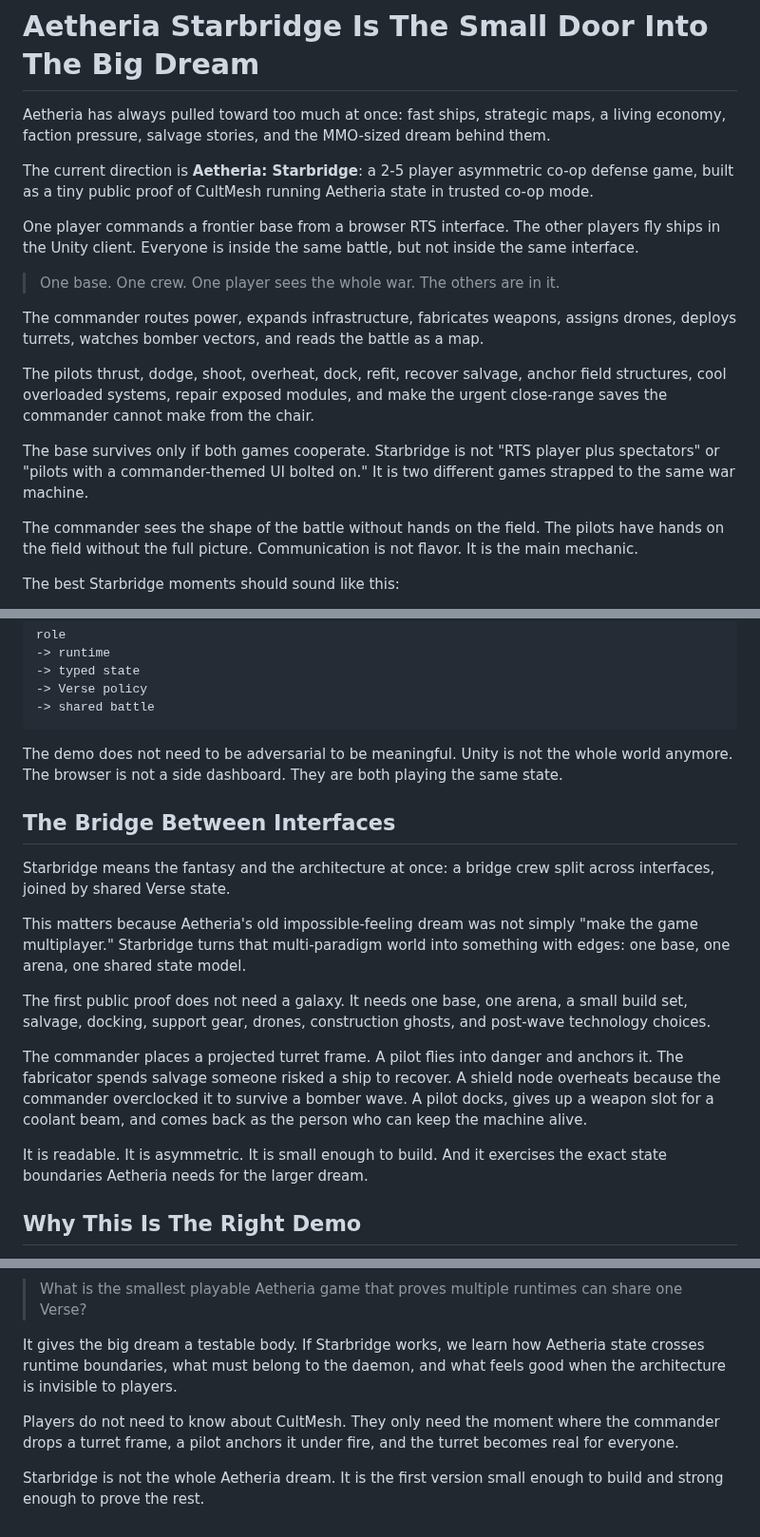
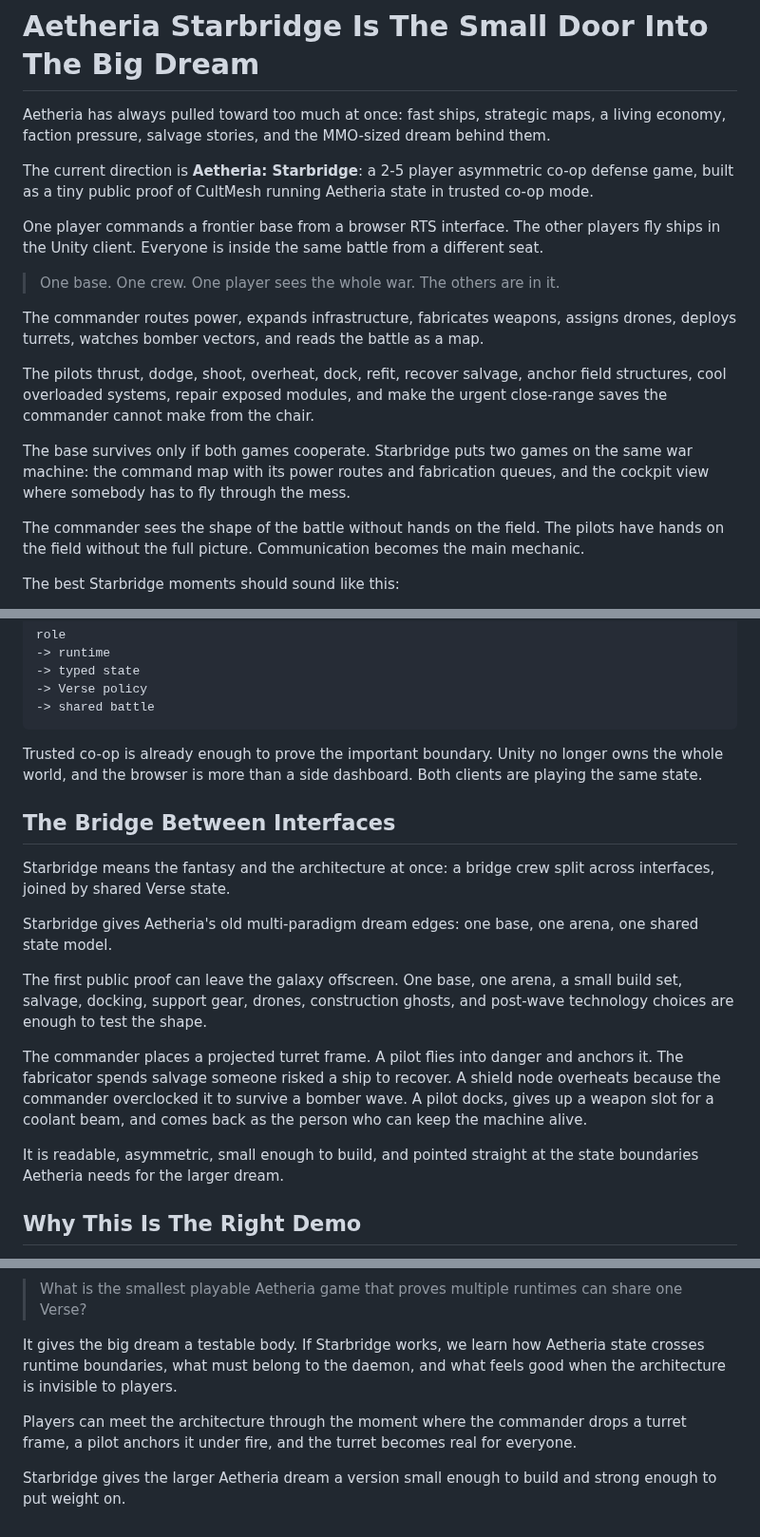
Before and after one commit to GameCult/gamecult-site, a Markdown page: GameCult/Blog/aetheria-starbridge-cultmesh-demo.md, 3 parts joined by grey strips. Shown at 95% size. Rendered like a GitHub page.

Commit message:
Polish Starbridge post cadence

````diff
--- a/GameCult/Blog/aetheria-starbridge-cultmesh-demo.md
+++ b/GameCult/Blog/aetheria-starbridge-cultmesh-demo.md
@@ -19,7 +19,7 @@ Aetheria has always pulled toward too much at once: fast ships, strategic maps,
 
 The current direction is **Aetheria: Starbridge**: a 2-5 player asymmetric co-op defense game, built as a tiny public proof of CultMesh running Aetheria state in trusted co-op mode.
 
-One player commands a frontier base from a browser RTS interface. The other players fly ships in the Unity client. Everyone is inside the same battle, but not inside the same interface.
+One player commands a frontier base from a browser RTS interface. The other players fly ships in the Unity client. Everyone is inside the same battle from a different seat.
 
 > One base. One crew. One player sees the whole war. The others are in it.
 
@@ -27,9 +27,9 @@ The commander routes power, expands infrastructure, fabricates weapons, assigns
 
 The pilots thrust, dodge, shoot, overheat, dock, refit, recover salvage, anchor field structures, cool overloaded systems, repair exposed modules, and make the urgent close-range saves the commander cannot make from the chair.
 
-The base survives only if both games cooperate. Starbridge is not "RTS player plus spectators" or "pilots with a commander-themed UI bolted on." It is two different games strapped to the same war machine.
+The base survives only if both games cooperate. Starbridge puts two games on the same war machine: the command map with its power routes and fabrication queues, and the cockpit view where somebody has to fly through the mess.
 
-The commander sees the shape of the battle without hands on the field. The pilots have hands on the field without the full picture. Communication is not flavor. It is the main mechanic.
+The commander sees the shape of the battle without hands on the field. The pilots have hands on the field without the full picture. Communication becomes the main mechanic.
 
 The best Starbridge moments should sound like this:
 
@@ -65,19 +65,19 @@ role
 -> shared battle
 ```
 
-The demo does not need to be adversarial to be meaningful. Unity is not the whole world anymore. The browser is not a side dashboard. They are both playing the same state.
+Trusted co-op is already enough to prove the important boundary. Unity no longer owns the whole world, and the browser is more than a side dashboard. Both clients are playing the same state.
 
 ## The Bridge Between Interfaces
 
 Starbridge means the fantasy and the architecture at once: a bridge crew split across interfaces, joined by shared Verse state.
 
-This matters because Aetheria's old impossible-feeling dream was not simply "make the game multiplayer." Starbridge turns that multi-paradigm world into something with edges: one base, one arena, one shared state model.
+Starbridge gives Aetheria's old multi-paradigm dream edges: one base, one arena, one shared state model.
 
-The first public proof does not need a galaxy. It needs one base, one arena, a small build set, salvage, docking, support gear, drones, construction ghosts, and post-wave technology choices.
+The first public proof can leave the galaxy offscreen. One base, one arena, a small build set, salvage, docking, support gear, drones, construction ghosts, and post-wave technology choices are enough to test the shape.
 
 The commander places a projected turret frame. A pilot flies into danger and anchors it. The fabricator spends salvage someone risked a ship to recover. A shield node overheats because the commander overclocked it to survive a bomber wave. A pilot docks, gives up a weapon slot for a coolant beam, and comes back as the person who can keep the machine alive.
 
-It is readable. It is asymmetric. It is small enough to build. And it exercises the exact state boundaries Aetheria needs for the larger dream.
+It is readable, asymmetric, small enough to build, and pointed straight at the state boundaries Aetheria needs for the larger dream.
 
 ## Why This Is The Right Demo
 
@@ -91,6 +91,6 @@ Instead of asking, "How do we rewrite Aetheria as an MMO?" Starbridge asks:
 
 It gives the big dream a testable body. If Starbridge works, we learn how Aetheria state crosses runtime boundaries, what must belong to the daemon, and what feels good when the architecture is invisible to players.
 
-Players do not need to know about CultMesh. They only need the moment where the commander drops a turret frame, a pilot anchors it under fire, and the turret becomes real for everyone.
+Players can meet the architecture through the moment where the commander drops a turret frame, a pilot anchors it under fire, and the turret becomes real for everyone.
 
-Starbridge is not the whole Aetheria dream. It is the first version small enough to build and strong enough to prove the rest.
+Starbridge gives the larger Aetheria dream a version small enough to build and strong enough to put weight on.
````
